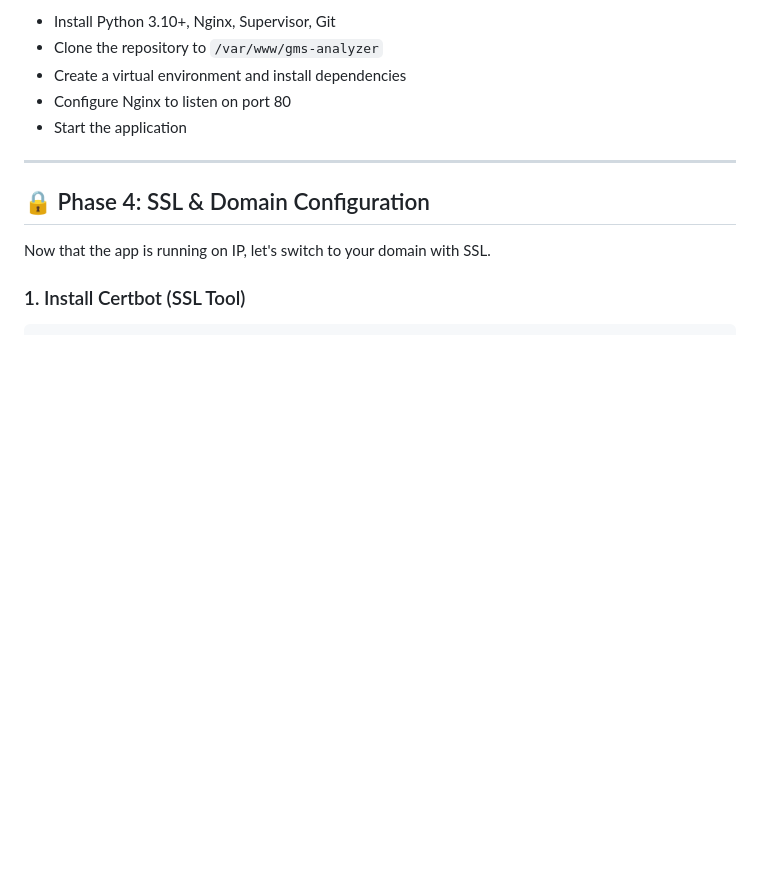
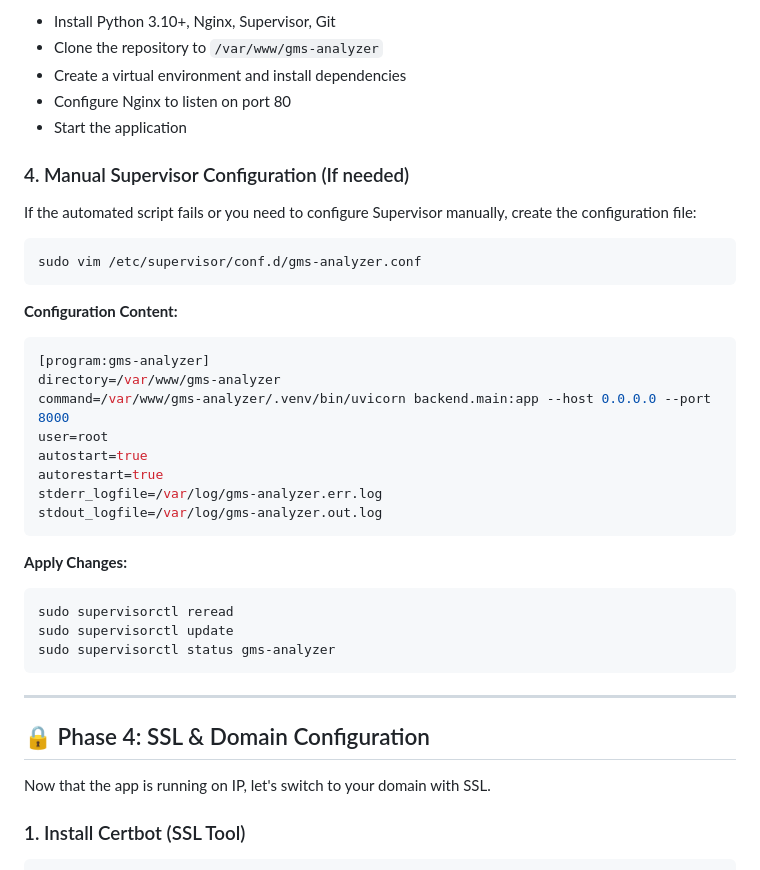
Before and after one commit to seen0722/GMS-helper, a Markdown page: DEPLOYMENT.md, the part around the change. GitHub-like rendering; blank space fills up the shorter version.

Commit message:
docs: Add manual Supervisor configuration details to deployment guide

````diff
--- a/DEPLOYMENT.md
+++ b/DEPLOYMENT.md
@@ -119,6 +119,32 @@ The script will:
 - Create a virtual environment and install dependencies
 - Configure Nginx to listen on port 80
 - Start the application
+
+### 4. Manual Supervisor Configuration (If needed)
+If the automated script fails or you need to configure Supervisor manually, create the configuration file:
+
+```bash
+sudo vim /etc/supervisor/conf.d/gms-analyzer.conf
+```
+
+**Configuration Content:**
+```ini
+[program:gms-analyzer]
+directory=/var/www/gms-analyzer
+command=/var/www/gms-analyzer/.venv/bin/uvicorn backend.main:app --host 0.0.0.0 --port 8000
+user=root
+autostart=true
+autorestart=true
+stderr_logfile=/var/log/gms-analyzer.err.log
+stdout_logfile=/var/log/gms-analyzer.out.log
+```
+
+**Apply Changes:**
+```bash
+sudo supervisorctl reread
+sudo supervisorctl update
+sudo supervisorctl status gms-analyzer
+```
 
 ---
 
````
